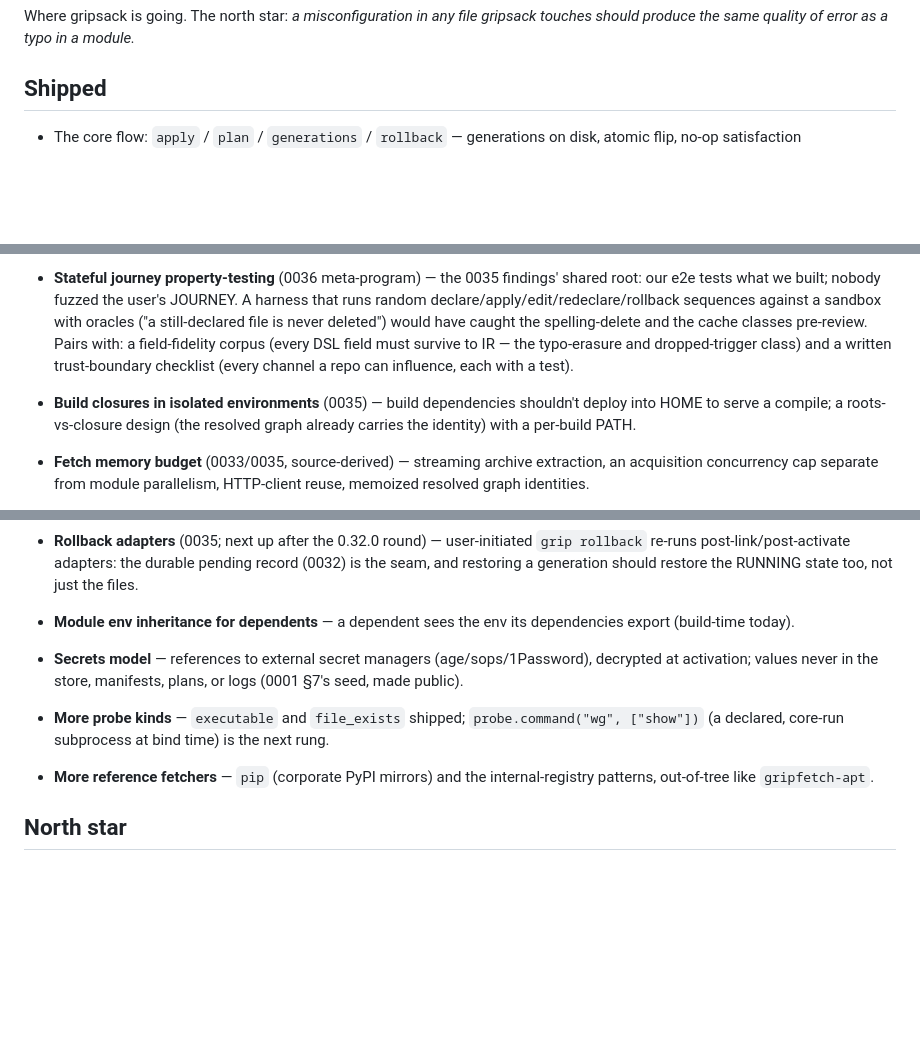
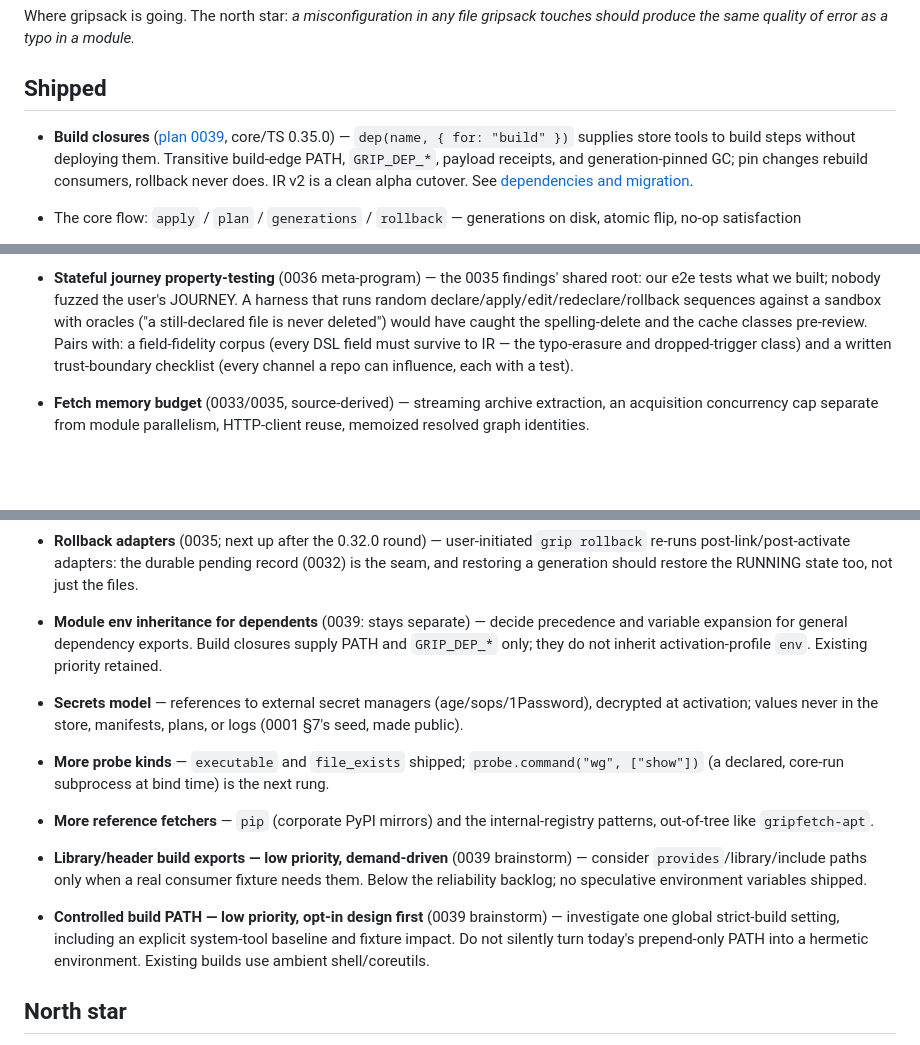
Before and after one commit to gripsack-dev/gripsack-dev.github.io, a Markdown page: doc/roadmap.md, 3 parts joined by grey strips. Drawn GitHub-style; blank space fills up the shorter version.

```diff
--- a/doc/roadmap.md
+++ b/doc/roadmap.md
@@ -5,6 +5,13 @@ file gripsack touches should produce the same quality of error as a
 typo in a module.*
 
 ## Shipped
+
+- **Build closures** ([plan 0039](https://github.com/gripsack-dev/gripsack/blob/main/plan/0039-build-closures.md),
+  core/TS 0.35.0) — `dep(name, { for: "build" })` supplies store tools
+  to build steps without deploying them. Transitive build-edge PATH,
+  `GRIP_DEP_*`, payload receipts, and generation-pinned GC; pin changes
+  rebuild consumers, rollback never does. IR v2 is a clean alpha
+  cutover. See [dependencies and migration](modules.md#dependencies).
 
 - The core flow: `apply` / `plan` / `generations` / `rollback` —
   generations on disk, atomic flip, no-op satisfaction
@@ -250,10 +257,6 @@ functions for string/path mechanics, TLA+ (TLC in CI) for protocols.)
   to IR — the typo-erasure and dropped-trigger class) and a written
   trust-boundary checklist (every channel a repo can influence, each
   with a test).
-- **Build closures in isolated environments** (0035) — build
-  dependencies shouldn't deploy into HOME to serve a compile; a
-  roots-vs-closure design (the resolved graph already carries the
-  identity) with a per-build PATH.
 - **Fetch memory budget** (0033/0035, source-derived) — streaming
   archive extraction, an acquisition concurrency cap separate from
   module parallelism, HTTP-client reuse, memoized resolved graph
@@ -292,8 +295,10 @@ functions for string/path mechanics, TLA+ (TLC in CI) for protocols.)
   adapters: the durable pending record (0032) is the seam, and
   restoring a generation should restore the RUNNING state too, not
   just the files.
-- **Module env inheritance for dependents** — a dependent sees the env
-  its dependencies export (build-time today).
+- **Module env inheritance for dependents** (0039: stays separate) —
+  decide precedence and variable expansion for general dependency
+  exports. Build closures supply PATH and `GRIP_DEP_*` only; they do
+  not inherit activation-profile `env`. Existing priority retained.
 - **Secrets model** — references to external secret managers
   (age/sops/1Password), decrypted at activation; values never in the
   store, manifests, plans, or logs (0001 §7's seed, made public).
@@ -302,6 +307,15 @@ functions for string/path mechanics, TLA+ (TLC in CI) for protocols.)
   bind time) is the next rung.
 - **More reference fetchers** — `pip` (corporate PyPI mirrors) and the
   internal-registry patterns, out-of-tree like `gripfetch-apt`.
+- **Library/header build exports — low priority, demand-driven**
+  (0039 brainstorm) — consider `provides`/library/include paths only
+  when a real consumer fixture needs them. Below the reliability
+  backlog; no speculative environment variables shipped.
+- **Controlled build PATH — low priority, opt-in design first**
+  (0039 brainstorm) — investigate one global strict-build setting,
+  including an explicit system-tool baseline and fixture impact.
+  Do not silently turn today's prepend-only PATH into a hermetic
+  environment. Existing builds use ambient shell/coreutils.
 
 ## North star
 
```
Also changed, not shown: doc/architecture.md (+6 -3 lines), doc/modules.md (+56 -2 lines).
